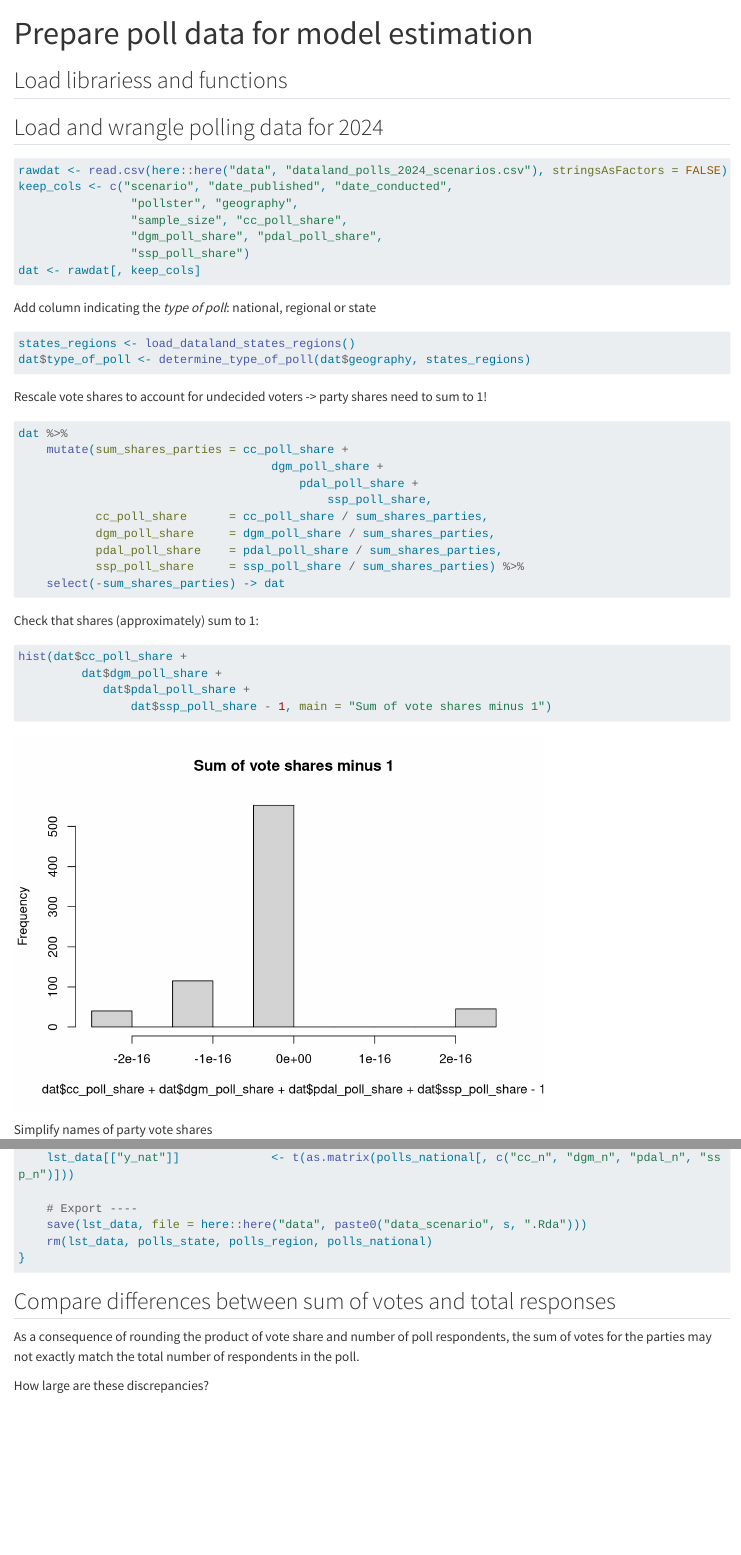
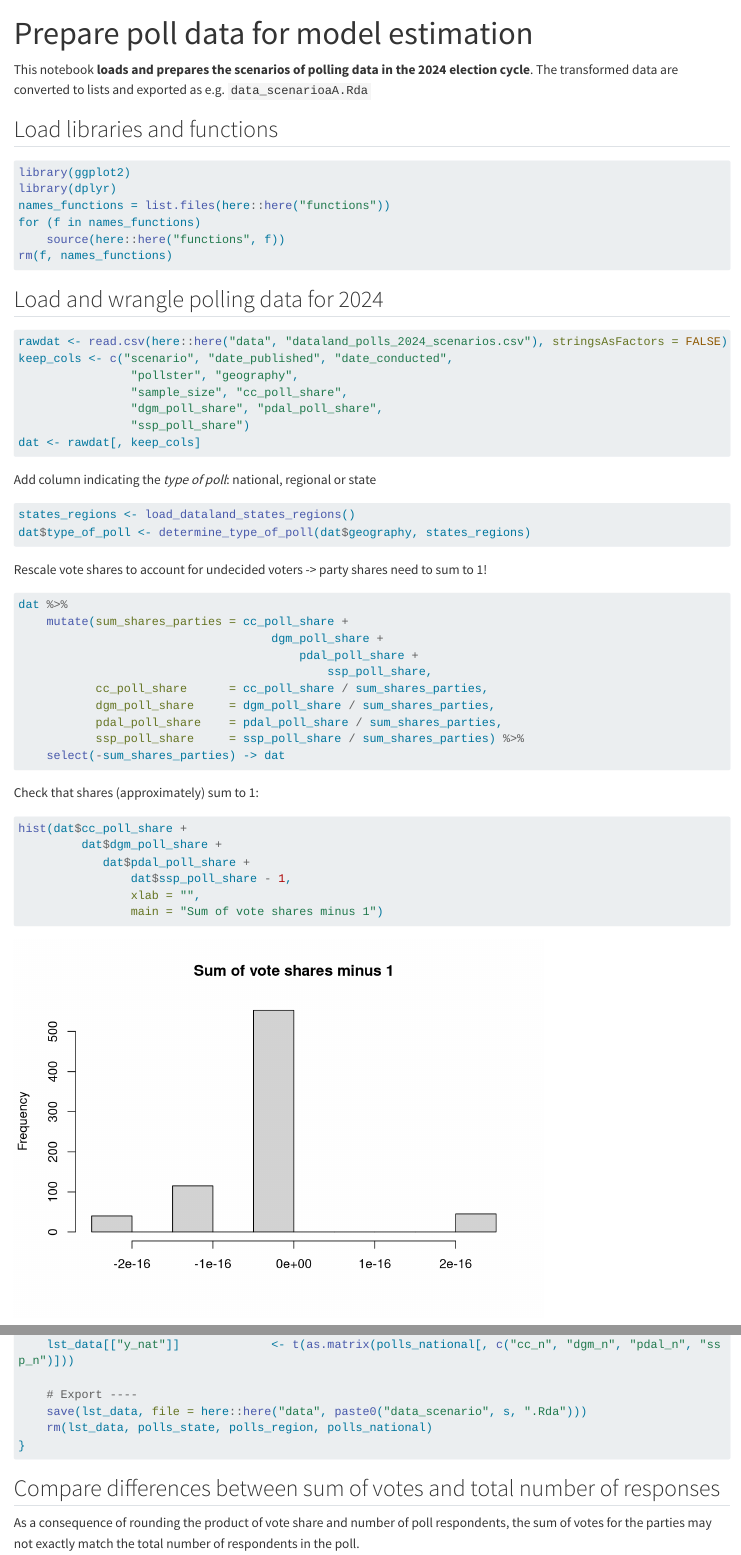
Before and after one commit to philippotto-hauber/election-model, a Quarto document (data/polls_scenarios_2024.qmd): the page in a window 1100 px wide, from its top, and a second part further down, joined at a grey line. Rendered offline with R 4.5, knitr and Pandoc in place of Quarto, with nearby package versions; long lines of code are wrapped.

Commit message:
minor tweaks to nb, rerender

````diff
--- a/data/polls_scenarios_2024.qmd
+++ b/data/polls_scenarios_2024.qmd
@@ -5,10 +5,12 @@ format:
         embed-resources: true
 ---
 
-## Load librariess and functions
+This notebook **loads and prepares the scenarios of polling data in the 2024 election cycle**. The transformed data are converted to lists and exported as e.g. `data_scenarioaA.Rda`
 
+## Load libraries and functions
 
-```{r, echo = FALSE, warning = FALSE}
+```{r}
+#| output: false
 library(ggplot2)
 library(dplyr)
 names_functions = list.files(here::here("functions"))
@@ -57,7 +59,9 @@ Check that shares (approximately) sum to 1:
 hist(dat$cc_poll_share +
          dat$dgm_poll_share +
             dat$pdal_poll_share +
-                dat$ssp_poll_share - 1, main = "Sum of vote shares minus 1")
+                dat$ssp_poll_share - 1,
+                xlab = "",
+                main = "Sum of vote shares minus 1")
 ```
 
 Simplify names of party vote shares
@@ -222,7 +230,7 @@ for (s in scenarios){
 }
 ```
 
-## Compare differences between sum of votes and total responses
+## Compare differences between sum of votes and total number of responses
 
 As a consequence of rounding the product of vote share and number of poll respondents, the sum of votes for the parties may not exactly match the total number of respondents in the poll.
 
````
Also changed, not shown: data/polls_scenarios_2024.html, data/polls_scenarios_2024.qmd (10 more changed lines).
